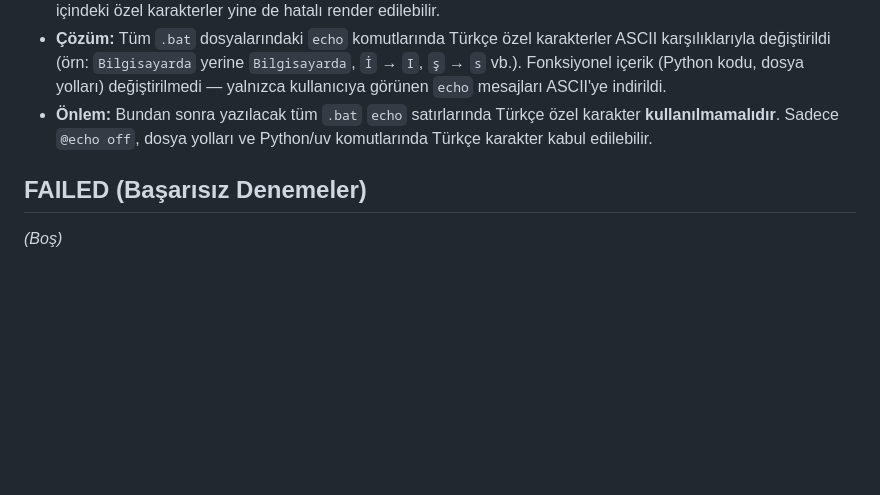
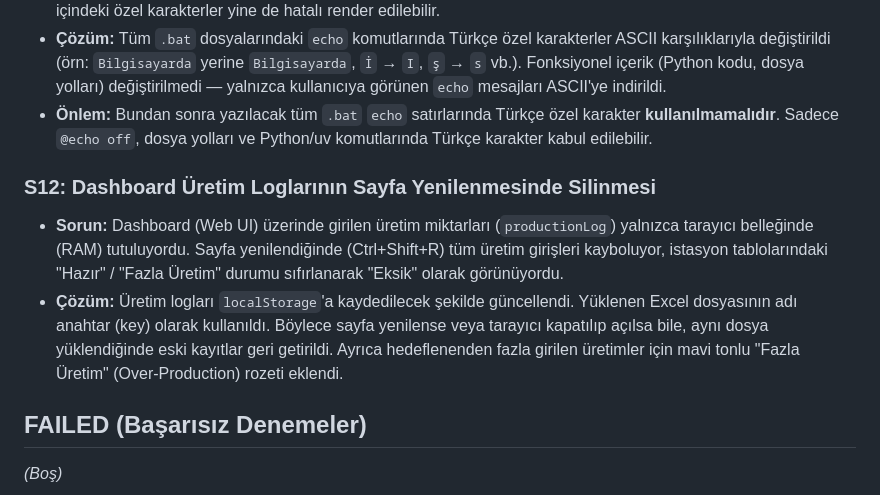
Before and after one commit to hypermesh/filter, a Markdown page: Documentation/KNOWLEDGE_BASE.md, the part around the change. Drawn GitHub-style; blank space fills up the shorter version.

Commit message:
docs: milestone ve knowledge base guncellendi (dashboard localStorage fix)

```diff
--- a/Documentation/KNOWLEDGE_BASE.md
+++ b/Documentation/KNOWLEDGE_BASE.md
@@ -67,6 +67,10 @@ Tarihsel alınan kararlar ve gerekçeleri.
 * **Çözüm:** Tüm `.bat` dosyalarındaki `echo` komutlarında Türkçe özel karakterler ASCII karşılıklarıyla değiştirildi (örn: `Bilgisayarda` yerine `Bilgisayarda`, `İ` → `I`, `ş` → `s` vb.). Fonksiyonel içerik (Python kodu, dosya yolları) değiştirilmedi — yalnızca kullanıcıya görünen `echo` mesajları ASCII'ye indirildi.
 * **Önlem:** Bundan sonra yazılacak tüm `.bat` `echo` satırlarında Türkçe özel karakter **kullanılmamalıdır**. Sadece `@echo off`, dosya yolları ve Python/uv komutlarında Türkçe karakter kabul edilebilir.
 
+### S12: Dashboard Üretim Loglarının Sayfa Yenilenmesinde Silinmesi
+* **Sorun:** Dashboard (Web UI) üzerinde girilen üretim miktarları (`productionLog`) yalnızca tarayıcı belleğinde (RAM) tutuluyordu. Sayfa yenilendiğinde (Ctrl+Shift+R) tüm üretim girişleri kayboluyor, istasyon tablolarındaki "Hazır" / "Fazla Üretim" durumu sıfırlanarak "Eksik" olarak görünüyordu.
+* **Çözüm:** Üretim logları `localStorage`'a kaydedilecek şekilde güncellendi. Yüklenen Excel dosyasının adı anahtar (key) olarak kullanıldı. Böylece sayfa yenilense veya tarayıcı kapatılıp açılsa bile, aynı dosya yüklendiğinde eski kayıtlar geri getirildi. Ayrıca hedeflenenden fazla girilen üretimler için mavi tonlu "Fazla Üretim" (Over-Production) rozeti eklendi.
+
 ## FAILED (Başarısız Denemeler)
 *(Boş)*
 
```
Also changed, not shown: Documentation/MILESTONE_CHECKLISTS.md (+8 -2 lines).
